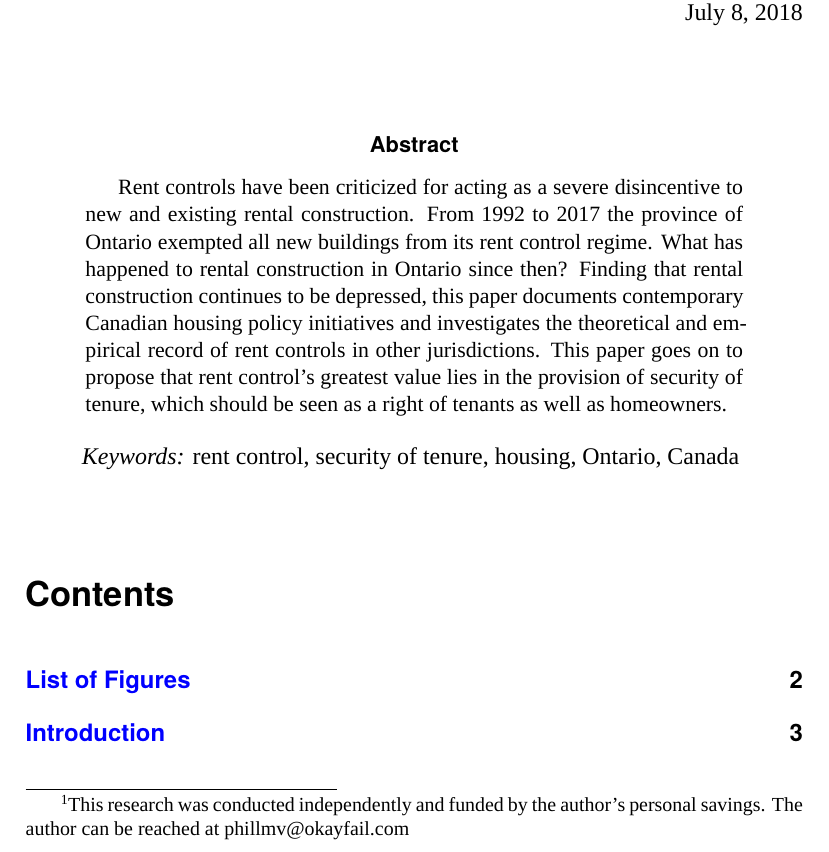
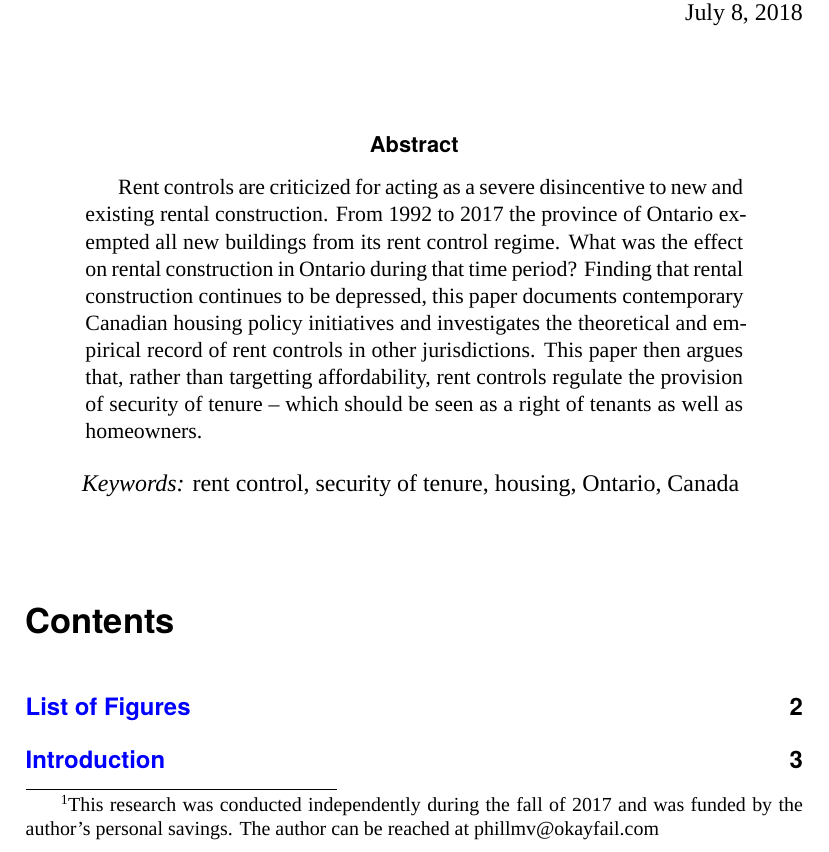
Before and after one commit to phillmv/rc-latex, a LaTeX paper (rentcontrol.tex): part of page 1 of 39, cut so that both start at the same text. Compiled offline with XeLaTeX; a missing font is replaced by an installed copy or a similar font.

Commit message:
abstract

```diff
--- a/rentcontrol.tex
+++ b/rentcontrol.tex
@@ -108,7 +108,7 @@ Revisiting Ontario's Experience, the Supply of Housing, and Security of Tenure}}
 % \\{\textit{Federation of Metro Tenants Association}}} % Institution
 %
 
-\author{\textsc{Phillip Mendonça-Vieira}\footnote{ This research was conducted independently and funded by the author's personal savings. The author can be reached at phillmv@okayfail.com}}
+\author{\textsc{Phillip Mendonça-Vieira}\footnote{ This research was conducted independently during the fall of 2017 and was funded by the author's personal savings. The author can be reached at phillmv@okayfail.com}}
 \date{\today} % Date
 
 %----------------------------------------------------------------------------------------
@@ -129,7 +129,7 @@ Revisiting Ontario's Experience, the Supply of Housing, and Security of Tenure}}
 % \end{abstract}
 
 \begin{abstract}
-  Rent controls have been criticized for acting as a severe disincentive to new and existing rental construction. From 1992 to 2017 the province of Ontario exempted all new buildings from its rent control regime. What has happened to rental construction in Ontario since then? Finding that rental construction continues to be depressed, this paper documents contemporary Canadian housing policy initiatives and investigates the theoretical and empirical record of rent controls in other jurisdictions. This paper goes on to propose that rent control's greatest value lies in the provision of security of tenure, which should be seen as a right of tenants as well as homeowners.
+  Rent controls are criticized for acting as a severe disincentive to new and existing rental construction. From 1992 to 2017 the province of Ontario exempted all new buildings from its rent control regime. What was the effect on rental construction in Ontario during that time period? Finding that rental construction continues to be depressed, this paper documents contemporary Canadian housing policy initiatives and investigates the theoretical and empirical record of rent controls in other jurisdictions. This paper then argues that, rather than targetting affordability, rent controls regulate the provision of security of tenure -- which should be seen as a right of tenants as well as homeowners.
 \end{abstract}
 
 \hspace*{3,6mm}\textit{Keywords:} rent control, security of tenure, housing, Ontario, Canada % Keywords
```
